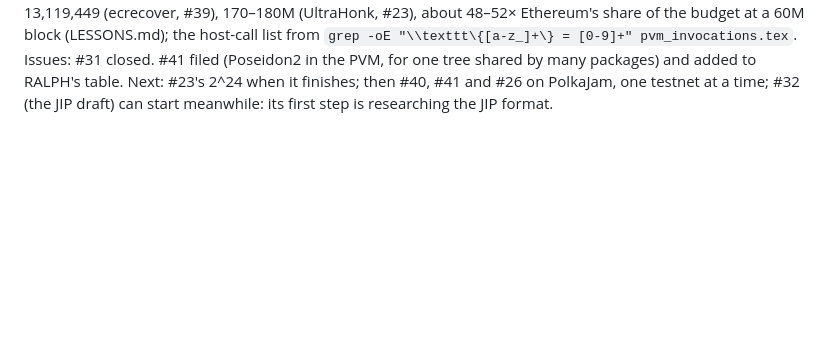
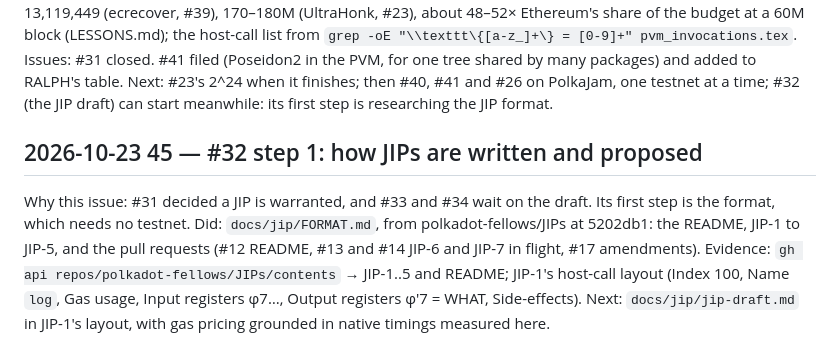
Before and after one commit to abutlabs/aztec-on-jam, a Markdown page: docs/LEDGER.md, the part around the change. GitHub-like rendering; blank space fills up the shorter version.

Commit message:
Ledger 45: #32 step 1, the JIP format

```diff
--- a/docs/LEDGER.md
+++ b/docs/LEDGER.md
@@ -1284,3 +1284,15 @@ Issues: #31 closed. #41 filed (Poseidon2 in the PVM, for one tree shared by many
 added to RALPH's table.
 Next: #23's 2^24 when it finishes; then #40, #41 and #26 on PolkaJam, one testnet at a time;
 #32 (the JIP draft) can start meanwhile: its first step is researching the JIP format.
+
+## 2026-10-23 45 — #32 step 1: how JIPs are written and proposed
+Why this issue: #31 decided a JIP is warranted, and #33 and #34 wait on the draft. Its first
+step is the format, which needs no testnet.
+Did: `docs/jip/FORMAT.md`, from polkadot-fellows/JIPs at 5202db1: the README, JIP-1 to
+JIP-5, and the pull requests (#12 README, #13 and #14 JIP-6 and JIP-7 in flight, #17
+amendments).
+Evidence: `gh api repos/polkadot-fellows/JIPs/contents` → JIP-1..5 and README; JIP-1's
+host-call layout (Index 100, Name `log`, Gas usage, Input registers φ7…, Output registers
+φ'7 = WHAT, Side-effects).
+Next: `docs/jip/jip-draft.md` in JIP-1's layout, with gas pricing grounded in native timings
+measured here.
```
